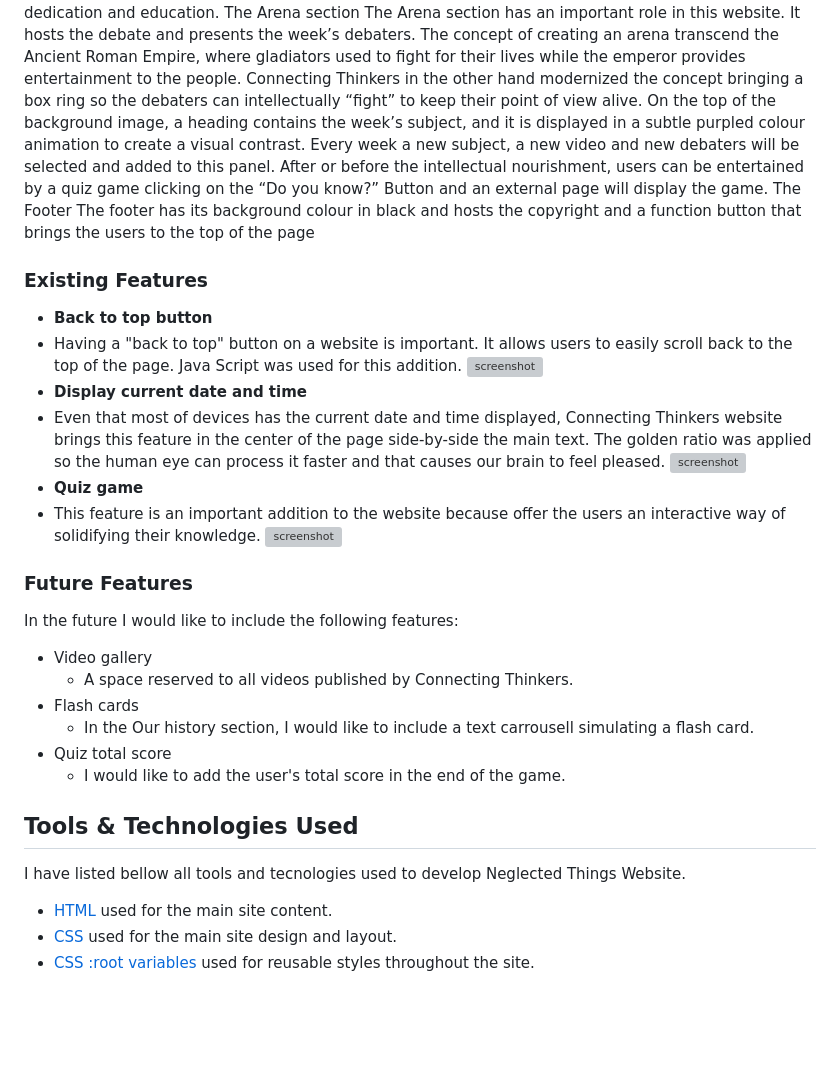
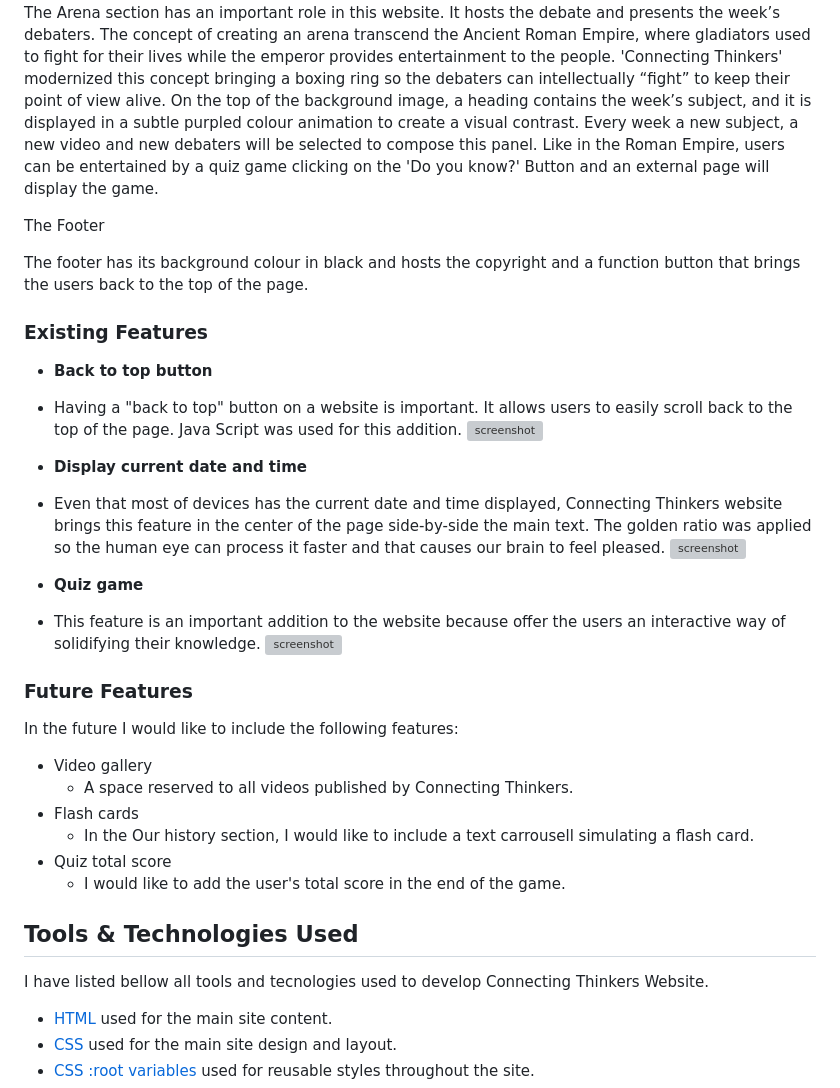
Before and after one commit to FelipeSeiberlich/connecting-thinkers, a Markdown page: README.md, the part around one of its changes. GitHub-like rendering; blank space fills up the shorter version; grey boxes are pictures that could not be loaded.

```diff
--- a/README.md
+++ b/README.md
@@ -80,21 +88,28 @@ The Arena section
 The Arena section has an important role in this website. It hosts the debate and presents the week’s debaters. The concept of creating an arena transcend the Ancient Roman Empire, where gladiators used to fight for their lives while the emperor provides entertainment to the people.
-Connecting Thinkers in the other hand modernized the concept bringing a box ring so the debaters can intellectually “fight” to keep their point of view alive.
-On the top of the background image, a heading contains the week’s subject, and it is displayed in a subtle purpled colour animation to create a visual contrast. Every week a new subject, a new video and new debaters will be selected and added to this panel.
-After or before the intellectual nourishment, users can be entertained by a quiz game clicking on the “Do you know?” Button and an external page will display the game.
+'Connecting Thinkers' modernized this concept bringing a boxing ring so the debaters can intellectually “fight” to keep their point of view alive.
+On the top of the background image, a heading contains the week’s subject, and it is displayed in a subtle purpled colour animation to create a visual contrast. Every week a new subject, a new video and new debaters will be selected to compose this panel.
+Like in the Roman Empire, users can be entertained by a quiz game clicking on the 'Do you know?' Button and an external page will display the game.
+
 The Footer
-The footer has its background colour in black and hosts the copyright and a function button that brings the users to the top of the page
+
+The footer has its background colour in black and hosts the copyright and a function button that brings the users back to the top of the page.
 
 ### Existing Features
+
 - **Back to top button**
 - Having a "back to top" button on a website is important. It allows users to easily scroll back to the top of the page. Java Script was used for this addition.
 ![screenshot](documentation/feature01.png)
+
 - **Display current date and time**
 - Even that most of devices has the current date and time displayed, Connecting Thinkers website brings this feature in the center of the page side-by-side the main text. The golden ratio was applied so the human eye can process it faster and that causes our brain to feel pleased.
 ![screenshot](documentation/feature02.png)
+
 - **Quiz game**
 - This feature is an important addition to the website because offer the users an interactive way of solidifying their knowledge.
 ![screenshot](documentation/feature03.png)
+
 ### Future Features
+
 In the future I would like to include the following features:
 - Video gallery
     - A space reserved to all videos published by Connecting Thinkers.
@@ -104,7 +119,8 @@ In the future I would like to include the following features:
     - I would like to add the user's total score in the end of the game.
 
 ## Tools & Technologies Used
-I have listed bellow all tools and tecnologies used to develop Neglected Things Website.
+
+I have listed bellow all tools and tecnologies used to develop Connecting Thinkers Website.
 
 - [HTML](https://en.wikipedia.org/wiki/HTML) used for the main site content.
 - [CSS](https://en.wikipedia.org/wiki/CSS) used for the main site design and layout.
```
Also changed, not shown: other parts of README.md (+36 -30 lines).
